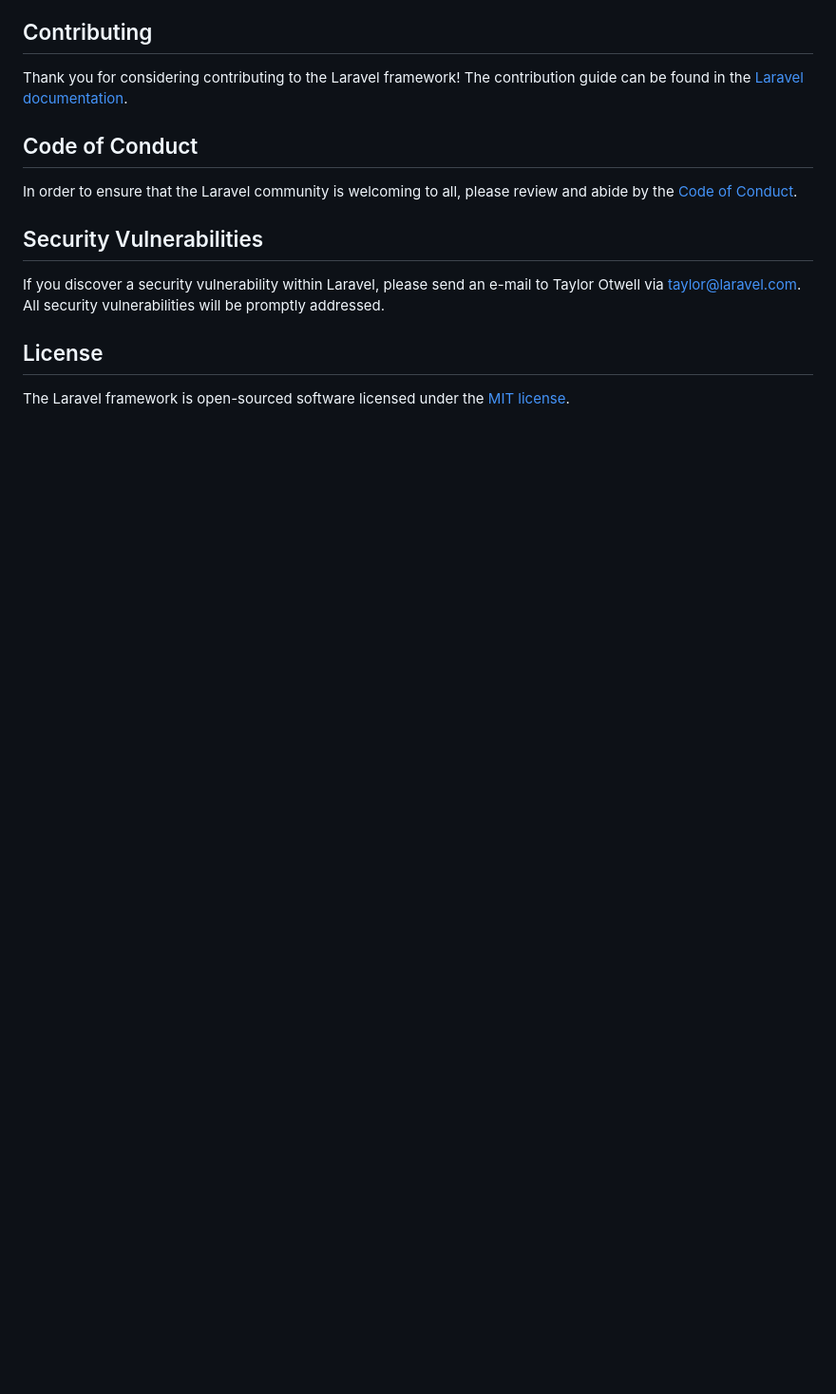
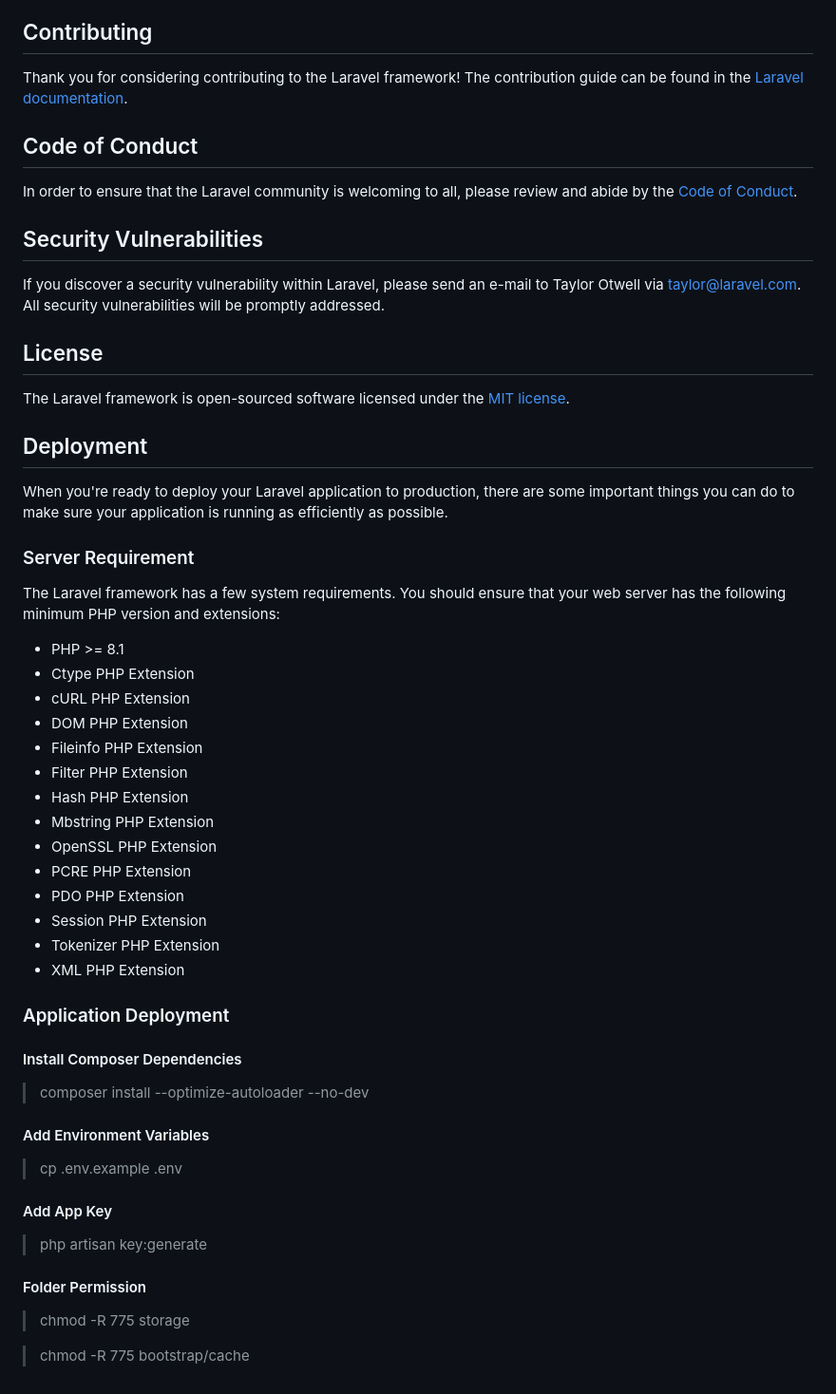
Before and after one commit to nasi-be-guling/dedinat, a Markdown page: README.md, the part around one of its changes. Shown at 95% size. Drawn GitHub-style; blank space fills up the shorter version.

```diff
--- a/README.md
+++ b/README.md
@@ -64,3 +64,46 @@ If you discover a security vulnerability within Laravel, please send an e-mail t
 ## License
 
 The Laravel framework is open-sourced software licensed under the [MIT license](https://opensource.org/licenses/MIT).
+
+## Deployment
+
+When you're ready to deploy your Laravel application to production, there are some important things you can do to make sure your application is running as efficiently as possible.
+
+### Server Requirement
+
+The Laravel framework has a few system requirements. You should ensure that your web server has the following minimum PHP version and extensions:
+
+-   PHP >= 8.1
+-   Ctype PHP Extension
+-   cURL PHP Extension
+-   DOM PHP Extension
+-   Fileinfo PHP Extension
+-   Filter PHP Extension
+-   Hash PHP Extension
+-   Mbstring PHP Extension
+-   OpenSSL PHP Extension
+-   PCRE PHP Extension
+-   PDO PHP Extension
+-   Session PHP Extension
+-   Tokenizer PHP Extension
+-   XML PHP Extension
+
+### Application Deployment
+
+#### Install Composer Dependencies
+
+> composer install --optimize-autoloader --no-dev
+
+#### Add Environment Variables
+
+> cp .env.example .env
+
+#### Add App Key
+
+> php artisan key:generate
+
+#### Folder Permission
+
+> chmod -R 775 storage
+
+> chmod -R 775 bootstrap/cache
```
Also changed, not shown: other parts of README.md (+20 -20 lines).
